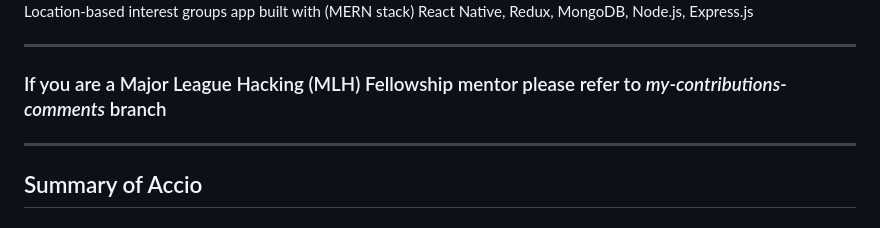
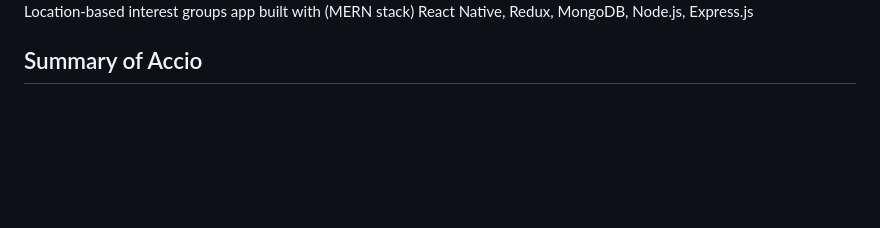
Before and after one commit to ptkpyitheim/Accio, a Markdown page: README.md, the part around the change. GitHub-like rendering; blank space fills up the shorter version.

```diff
--- a/README.md
+++ b/README.md
@@ -1,11 +1,6 @@
 # Accio
 <img src='./frontend/assets/Accio_Final_Presentation.png' />
 Location-based interest groups app built with (MERN stack) React Native, Redux, MongoDB, Node.js, Express.js
-
----
-
-### If you are a Major League Hacking (MLH) Fellowship mentor please refer to <em>my-contributions-comments</em> branch
----
 
 ## Summary of Accio
 
```
